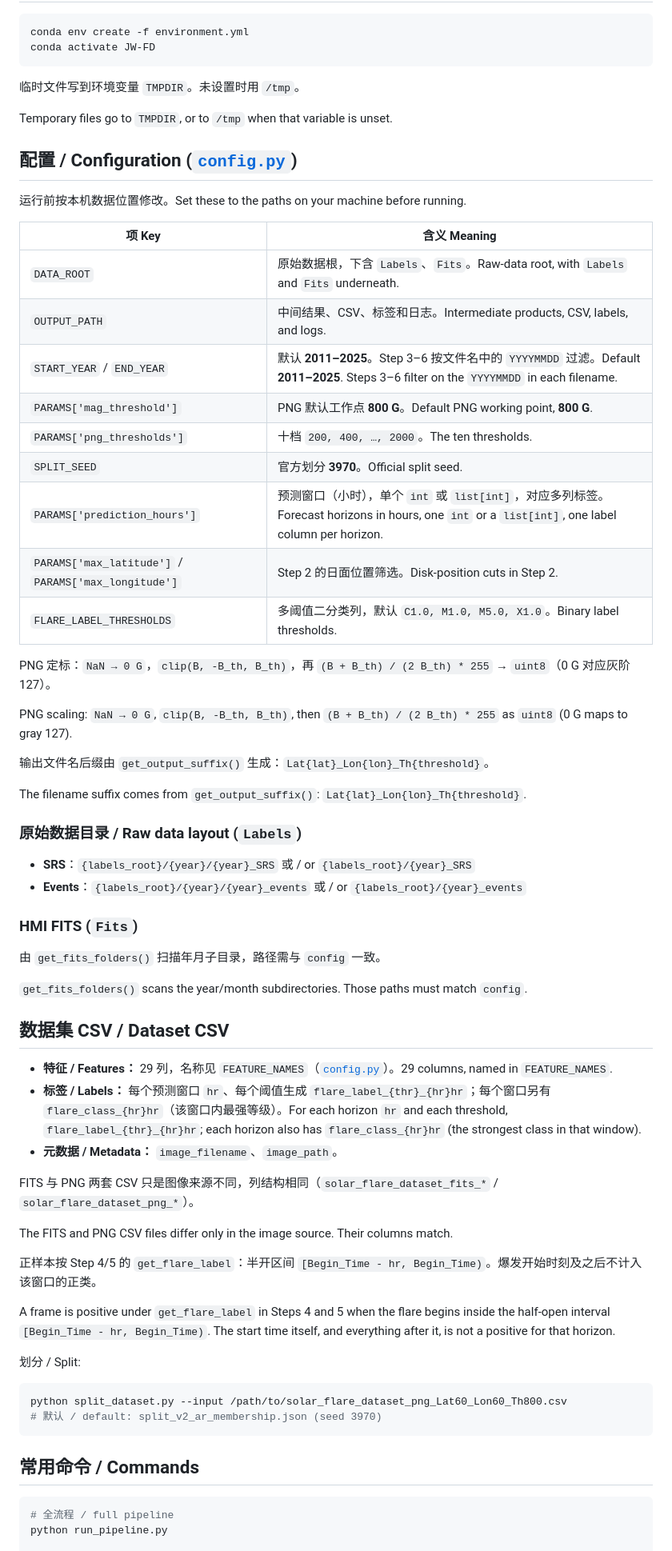
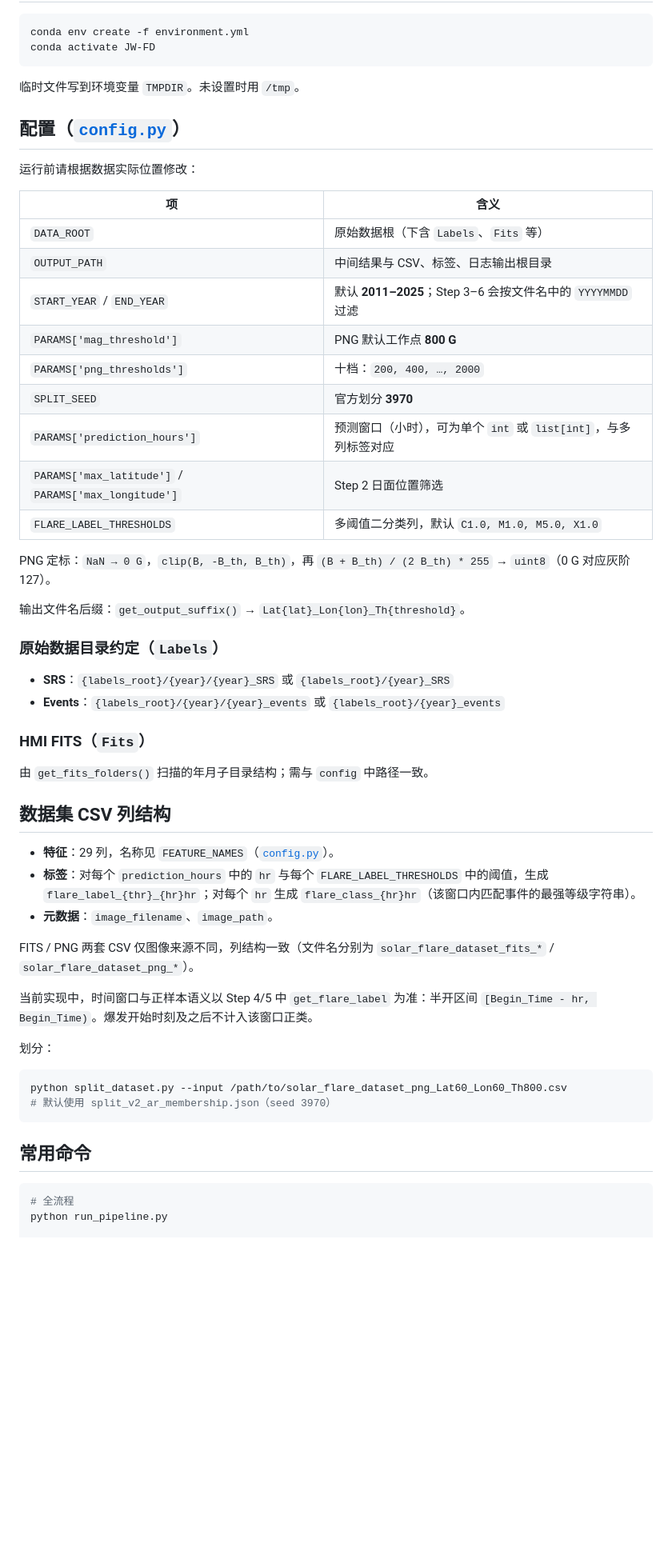
Before and after one commit to Xiaoxuan-1/JW-FD, a Markdown page: README.md, the part around one of its changes. Shown at 80% size. GitHub-like rendering; blank space fills up the shorter version.

Commit message:
Split the README into Chinese and English pages.
Co-authored-by: Cursor <cursoragent@cursor.com>

````diff
--- a/README.md
+++ b/README.md
@@ -56,67 +52,55 @@ conda activate JW-FD
 
 临时文件写到环境变量 `TMPDIR`。未设置时用 `/tmp`。
 
-Temporary files go to `TMPDIR`, or to `/tmp` when that variable is unset.
+## 配置（[`config.py`](config.py)）
 
-## 配置 / Configuration ([`config.py`](config.py))
+运行前请根据数据实际位置修改：
 
-运行前按本机数据位置修改。Set these to the paths on your machine before running.
-
-| 项 Key | 含义 Meaning |
+| 项 | 含义 |
 |----|------|
-| `DATA_ROOT` | 原始数据根，下含 `Labels`、`Fits`。Raw-data root, with `Labels` and `Fits` underneath. |
-| `OUTPUT_PATH` | 中间结果、CSV、标签和日志。Intermediate products, CSV, labels, and logs. |
-| `START_YEAR` / `END_YEAR` | 默认 **2011–2025**。Step 3–6 按文件名中的 `YYYYMMDD` 过滤。Default **2011–2025**. Steps 3–6 filter on the `YYYYMMDD` in each filename. |
-| `PARAMS['mag_threshold']` | PNG 默认工作点 **800 G**。Default PNG working point, **800 G**. |
-| `PARAMS['png_thresholds']` | 十档 `200, 400, …, 2000`。The ten thresholds. |
-| `SPLIT_SEED` | 官方划分 **3970**。Official split seed. |
-| `PARAMS['prediction_hours']` | 预测窗口（小时），单个 `int` 或 `list[int]`，对应多列标签。Forecast horizons in hours, one `int` or a `list[int]`, one label column per horizon. |
-| `PARAMS['max_latitude']` / `PARAMS['max_longitude']` | Step 2 的日面位置筛选。Disk-position cuts in Step 2. |
-| `FLARE_LABEL_THRESHOLDS` | 多阈值二分类列，默认 `C1.0, M1.0, M5.0, X1.0`。Binary label thresholds. |
+| `DATA_ROOT` | 原始数据根（下含 `Labels`、`Fits` 等） |
+| `OUTPUT_PATH` | 中间结果与 CSV、标签、日志输出根目录 |
+| `START_YEAR` / `END_YEAR` | 默认 **2011–2025**；Step 3–6 会按文件名中的 `YYYYMMDD` 过滤 |
+| `PARAMS['mag_threshold']` | PNG 默认工作点 **800 G** |
+| `PARAMS['png_thresholds']` | 十档：`200, 400, …, 2000` |
+| `SPLIT_SEED` | 官方划分 **3970** |
+| `PARAMS['prediction_hours']` | 预测窗口（小时），可为单个 `int` 或 `list[int]`，与多列标签对应 |
+| `PARAMS['max_latitude']` / `PARAMS['max_longitude']` | Step 2 日面位置筛选 |
+| `FLARE_LABEL_THRESHOLDS` | 多阈值二分类列，默认 `C1.0, M1.0, M5.0, X1.0` |
 
 PNG 定标：`NaN → 0 G`，`clip(B, -B_th, B_th)`，再 `(B + B_th) / (2 B_th) * 255` → `uint8`（0 G 对应灰阶 127）。
 
-PNG scaling: `NaN → 0 G`, `clip(B, -B_th, B_th)`, then `(B + B_th) / (2 B_th) * 255` as `uint8` (0 G maps to gray 127).
+输出文件名后缀：`get_output_suffix()` → `Lat{lat}_Lon{lon}_Th{threshold}`。
 
-输出文件名后缀由 `get_output_suffix()` 生成：`Lat{lat}_Lon{lon}_Th{threshold}`。
+### 原始数据目录约定（`Labels`）
 
-The filename suffix comes from `get_output_suffix()`: `Lat{lat}_Lon{lon}_Th{threshold}`.
+- **SRS**：`{labels_root}/{year}/{year}_SRS` 或 `{labels_root}/{year}_SRS`
+- **Events**：`{labels_root}/{year}/{year}_events` 或 `{labels_root}/{year}_events`
 
-### 原始数据目录 / Raw data layout (`Labels`)
+### HMI FITS（`Fits`）
 
-- **SRS**：`{labels_root}/{year}/{year}_SRS` 或 / or `{labels_root}/{year}_SRS`
-- **Events**：`{labels_root}/{year}/{year}_events` 或 / or `{labels_root}/{year}_events`
+由 `get_fits_folders()` 扫描的年月子目录结构；需与 `config` 中路径一致。
 
-### HMI FITS (`Fits`)
+## 数据集 CSV 列结构
 
-由 `get_fits_folders()` 扫描年月子目录，路径需与 `config` 一致。
+- **特征**：29 列，名称见 `FEATURE_NAMES`（[`config.py`](config.py)）。
+- **标签**：对每个 `prediction_hours` 中的 `hr` 与每个 `FLARE_LABEL_THRESHOLDS` 中的阈值，生成 `flare_label_{thr}_{hr}hr`；对每个 `hr` 生成 `flare_class_{hr}hr`（该窗口内匹配事件的最强等级字符串）。
+- **元数据**：`image_filename`、`image_path`。
 
-`get_fits_folders()` scans the year/month subdirectories. Those paths must match `config`.
+FITS / PNG 两套 CSV 仅图像来源不同，列结构一致（文件名分别为 `solar_flare_dataset_fits_*` / `solar_flare_dataset_png_*`）。
 
-## 数据集 CSV / Dataset CSV
+当前实现中，时间窗口与正样本语义以 Step 4/5 中 `get_flare_label` 为准：半开区间 `[Begin_Time - hr, Begin_Time)`。爆发开始时刻及之后不计入该窗口正类。
 
-- **特征 / Features：** 29 列，名称见 `FEATURE_NAMES`（[`config.py`](config.py)）。29 columns, named in `FEATURE_NAMES`.
-- **标签 / Labels：** 每个预测窗口 `hr`、每个阈值生成 `flare_label_{thr}_{hr}hr`；每个窗口另有 `flare_class_{hr}hr`（该窗口内最强等级）。For each horizon `hr` and each threshold, `flare_label_{thr}_{hr}hr`; each horizon also has `flare_class_{hr}hr` (the strongest class in that window).
-- **元数据 / Metadata：** `image_filename`、`image_path`。
-
-FITS 与 PNG 两套 CSV 只是图像来源不同，列结构相同（`solar_flare_dataset_fits_*` / `solar_flare_dataset_png_*`）。
-
-The FITS and PNG CSV files differ only in the image source. Their columns match.
-
-正样本按 Step 4/5 的 `get_flare_label`：半开区间 `[Begin_Time - hr, Begin_Time)`。爆发开始时刻及之后不计入该窗口的正类。
-
-A frame is positive under `get_flare_label` in Steps 4 and 5 when the flare begins inside the half-open interval `[Begin_Time - hr, Begin_Time)`. The start time itself, and everything after it, is not a positive for that horizon.
-
-划分 / Split:
+划分：
 
 ```bash
 python split_dataset.py --input /path/to/solar_flare_dataset_png_Lat60_Lon60_Th800.csv
-# 默认 / default: split_v2_ar_membership.json (seed 3970)
+# 默认使用 split_v2_ar_membership.json（seed 3970）
 ```
 
-## 常用命令 / Commands
+## 常用命令
 
 ```bash
-# 全流程 / full pipeline
+# 全流程
 python run_pipeline.py
 
````
Also changed, not shown: other parts of README.md (+39 -46 lines), README.en.md (added, +182 -0 lines).
